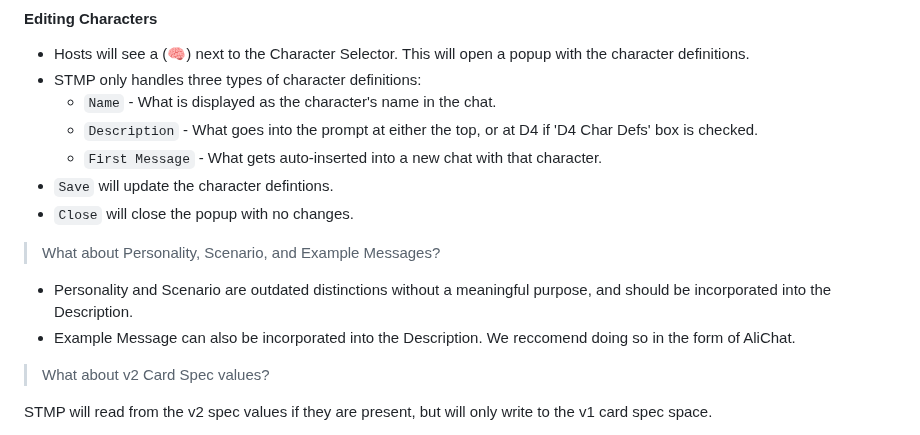
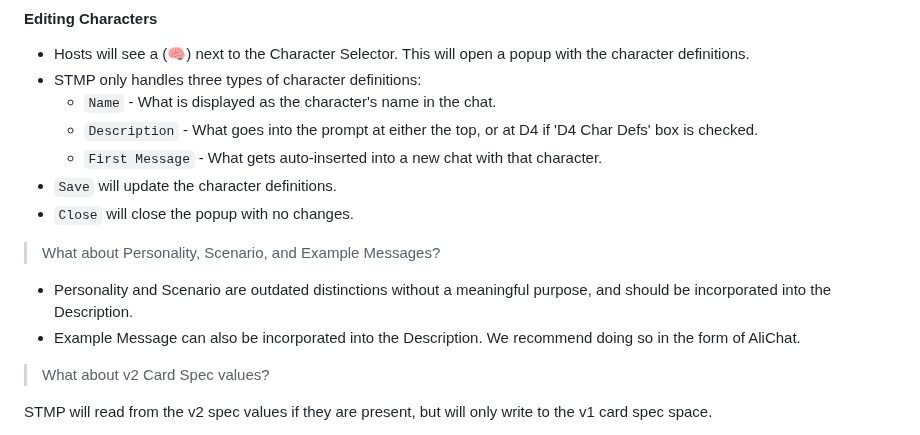
Before and after one commit to RossAscends/STMP, a Markdown page: README.md, the part around the change. Rendered like a GitHub page.

Commit message:
readme typo

```diff
--- a/README.md
+++ b/README.md
@@ -224,13 +224,13 @@ Currently STMP supports Text Completions (TC), Chat Completions (CC), and HordeA
   - `Name` - What is displayed as the character's name in the chat.
   - `Description` - What goes into the prompt at either the top, or at D4 if 'D4 Char Defs' box is checked.
   - `First Message` - What gets auto-inserted into a new chat with that character.
-- `Save` will update the character defintions.
+- `Save` will update the character definitions.
 - `Close` will close the popup with no changes.
 
 >What about Personality, Scenario, and Example Messages?
 
 - Personality and Scenario are outdated distinctions without a meaningful purpose, and should be incorporated into the Description.
-- Example Message can also be incorporated into the Description. We reccomend doing so in the form of AliChat.
+- Example Message can also be incorporated into the Description. We recommend doing so in the form of AliChat.
 
 >What about v2 Card Spec values?
 
```
